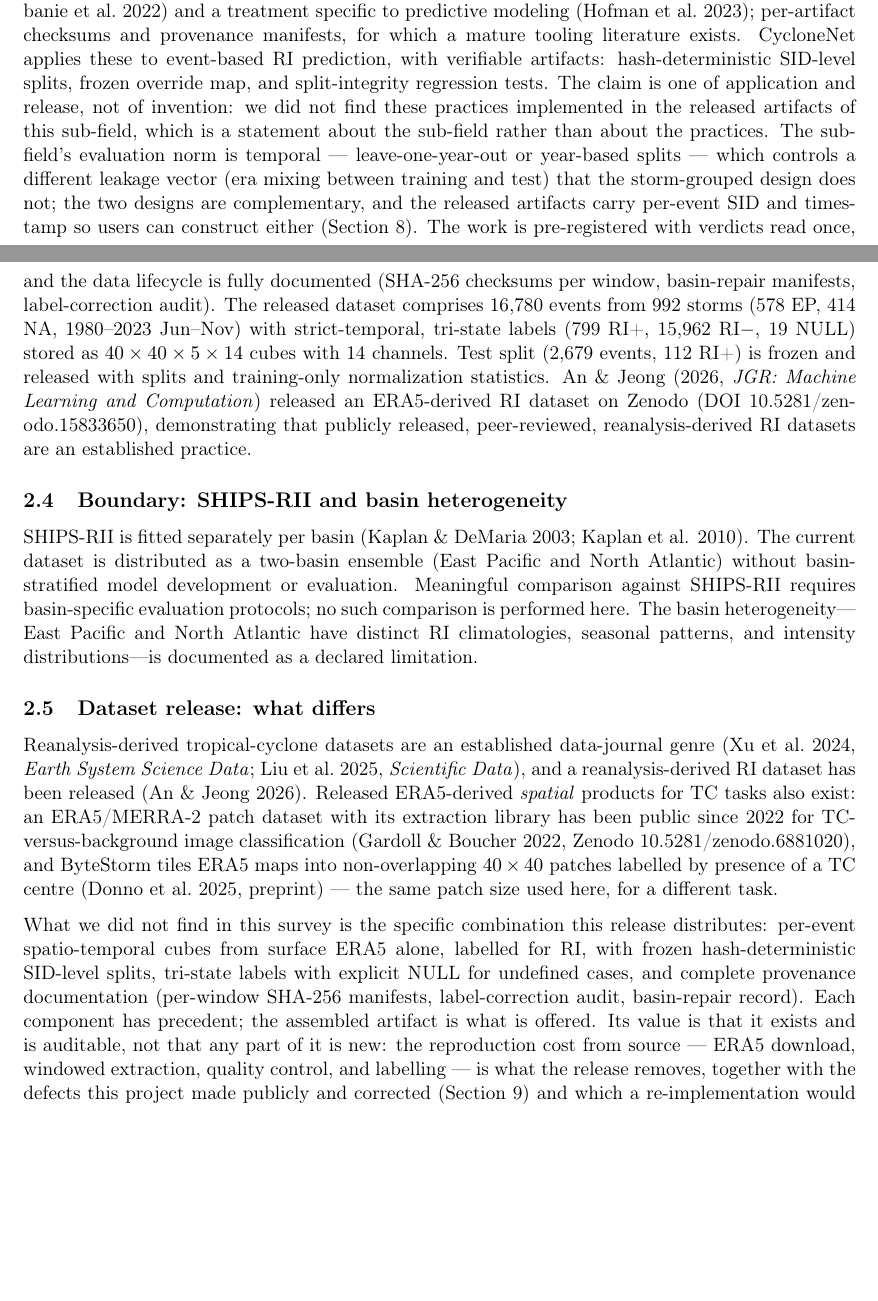
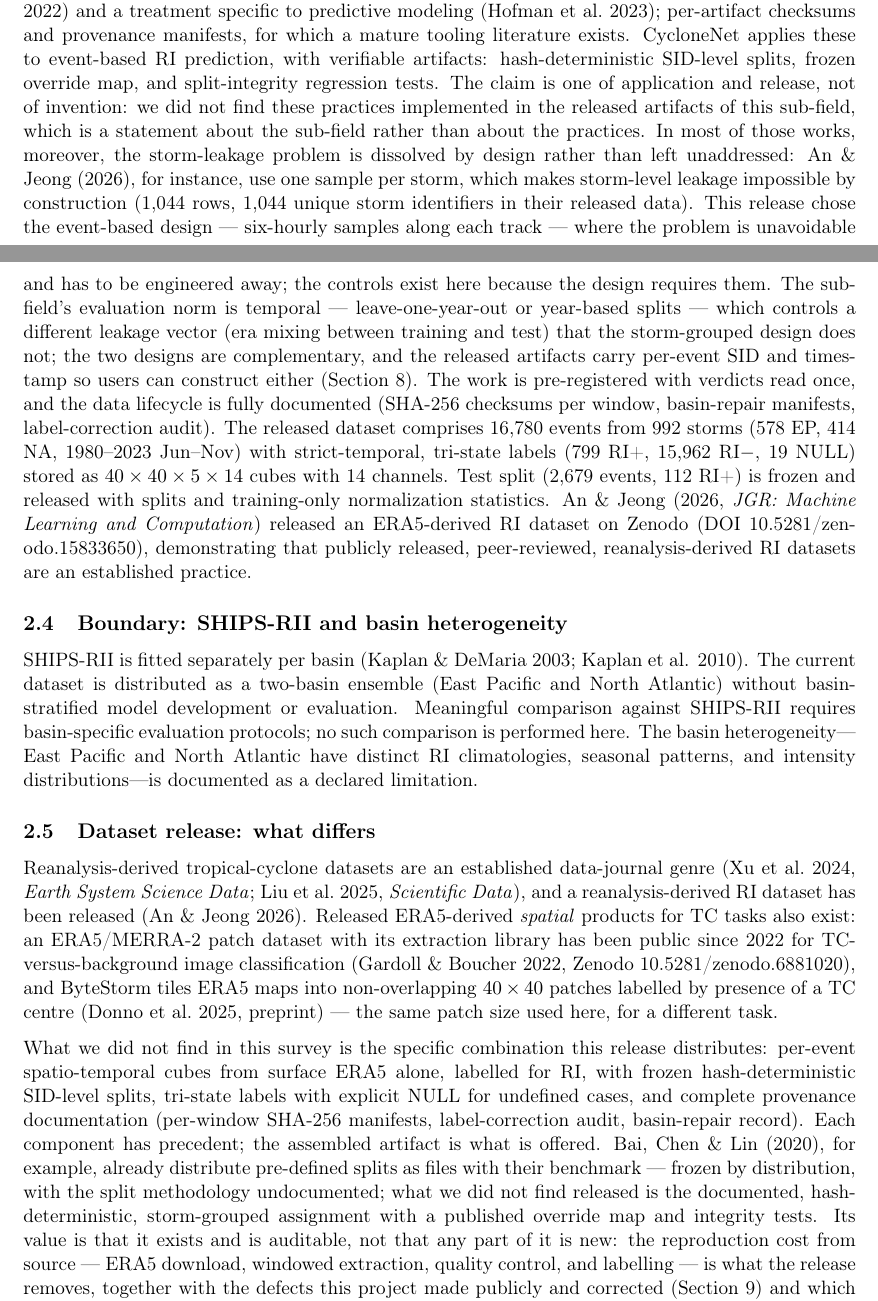
Before and after one commit to estefano-ferreira/cyclone-net, a LaTeX paper (docs/cyclonenet_v3_preprint.tex): two parts of pages 3 and 4 of 26 before the commit and two parts of pages 3 and 4 of 27 after it, joined at a grey line, cut so that both start at the same text, the shorter picture padded with empty space. Compiled offline with pdfLaTeX.

Commit message:
docs: paper 2.3/2.5 fairness fixes (pre-upload, author review) - (1) An & Jeong no longer read as failing to implement storm-leakage controls: their one-sample-per-storm design makes the leakage impossible by construction (1,044 rows / 1,044 unique storm IDs, verified in the positioning sweep); this release chose the event-based design where the problem is unavoidable, hence the controls; (2) Bai 2020 acknowledged as the nearest precedent for distributed frozen splits (ships pre-defined split files, frozen-by-distribution, methodology undocumented) - what was not found released is the documented hash-deterministic storm-grouped assignment with override map and tests; both facts annotated in literature_review entries 9/12 for public provenance; applied identically to md and tex

```diff
--- a/docs/cyclonenet_v3_preprint.tex
+++ b/docs/cyclonenet_v3_preprint.tex
@@ -227,7 +227,14 @@ verifiable artifacts: hash-deterministic SID-level splits, frozen override map,
 and split-integrity regression tests. The claim is one of application and
 release, not of invention: we did not find these practices implemented in the
 released artifacts of this sub-field, which is a statement about the sub-field
-rather than about the practices. The sub-field's evaluation norm is
+rather than about the practices. In most of those works, moreover, the
+storm-leakage problem is dissolved by design rather than left unaddressed:
+An \& Jeong (2026), for instance, use one sample per storm, which makes
+storm-level leakage impossible by construction (1{,}044 rows, 1{,}044 unique
+storm identifiers in their released data). This release chose the event-based
+design --- six-hourly samples along each track --- where the problem is
+unavoidable and has to be engineered away; the controls exist here because
+the design requires them. The sub-field's evaluation norm is
 temporal --- leave-one-year-out or year-based splits --- which controls a
 different leakage vector (era mixing between training and test) that the
 storm-grouped design does not; the two designs are complementary, and the
@@ -274,7 +281,12 @@ distributes: per-event spatio-temporal cubes from surface ERA5 alone, labelled
 for RI, with frozen hash-deterministic SID-level splits, tri-state labels with
 explicit NULL for undefined cases, and complete provenance documentation
 (per-window SHA-256 manifests, label-correction audit, basin-repair record).
-Each component has precedent; the assembled artifact is what is offered. Its
+Each component has precedent; the assembled artifact is what is offered.
+Bai, Chen \& Lin (2020), for example, already distribute pre-defined splits
+as files with their benchmark --- frozen by distribution, with the split
+methodology undocumented; what we did not find released is the documented,
+hash-deterministic, storm-grouped assignment with a published override map
+and integrity tests. Its
 value is that it exists and is auditable, not that any part of it is new: the
 reproduction cost from source --- ERA5 download, windowed extraction, quality
 control, and labelling --- is what the release removes, together with the
```
Also changed, not shown: MANUSCRIPT_V3.md (+2 -2 lines), docs/literature_review.md (+9 -0 lines).
